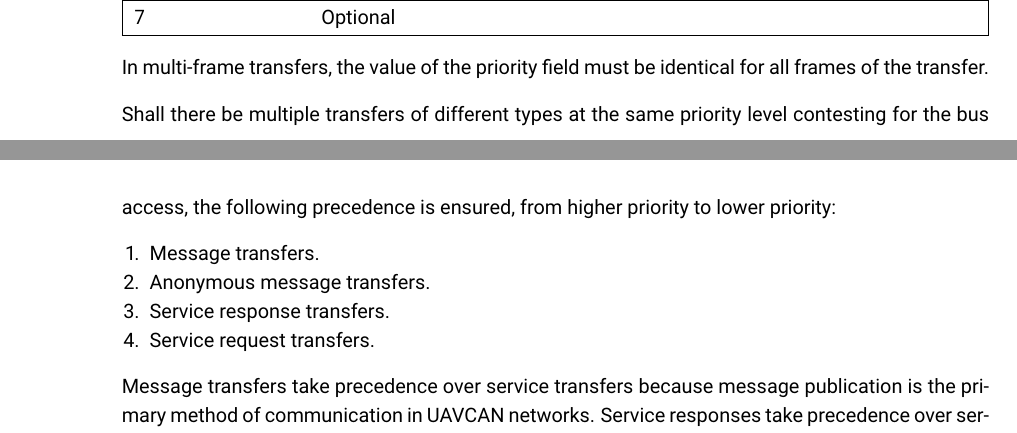
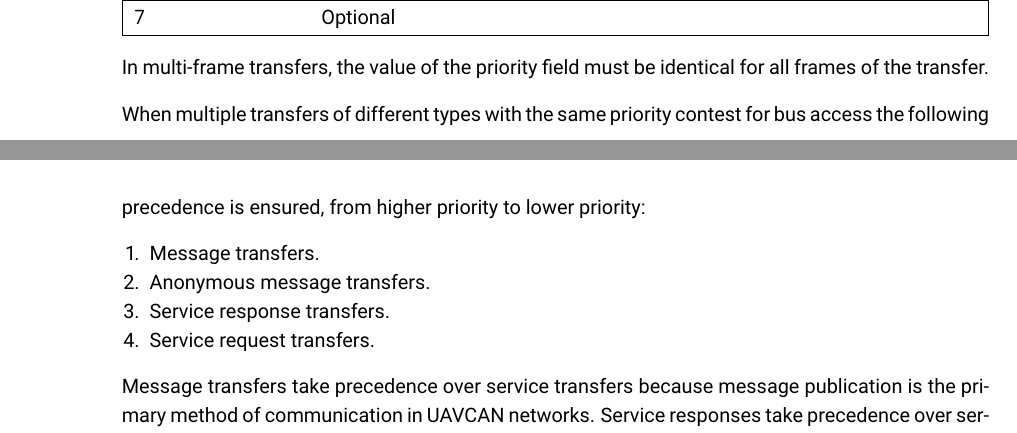
Before and after one commit to OpenCyphal/specification, a LaTeX thesis (specification/UAVCAN_Specification.tex, which reads specification/transport_layer/can.tex): two parts of pages 45 and 46 of 64, joined at a grey line, cut so that both start at the same text. Compiled offline with pdfLaTeX.

Commit message:
Update specification/transport_layer/can.tex
Co-Authored-By: pavel-kirienko <pavel.kirienko@gmail.com>

```diff
--- a/specification/transport_layer/can.tex
+++ b/specification/transport_layer/can.tex
@@ -239,7 +239,7 @@ and their mapping to the priority field for CAN bus is shown in the table \ref{t
 
 In multi-frame transfers, the value of the priority field must be identical for all frames of the transfer.
 
-Shall there be multiple transfers of different types at the same priority level contesting for the bus access,
+When multiple transfers of different types with the same priority contest for bus access
 the following precedence is ensured, from higher priority to lower priority:
 
 \begin{samepage}
```
